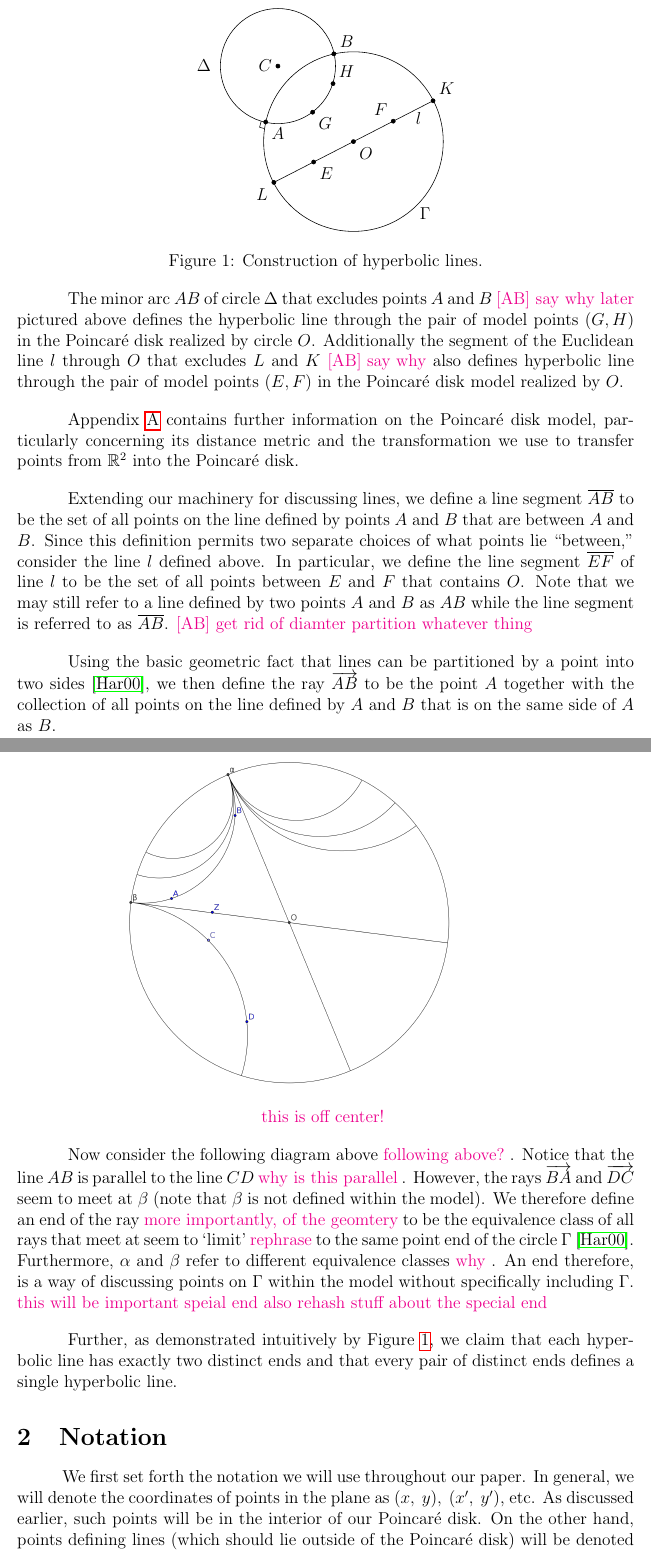
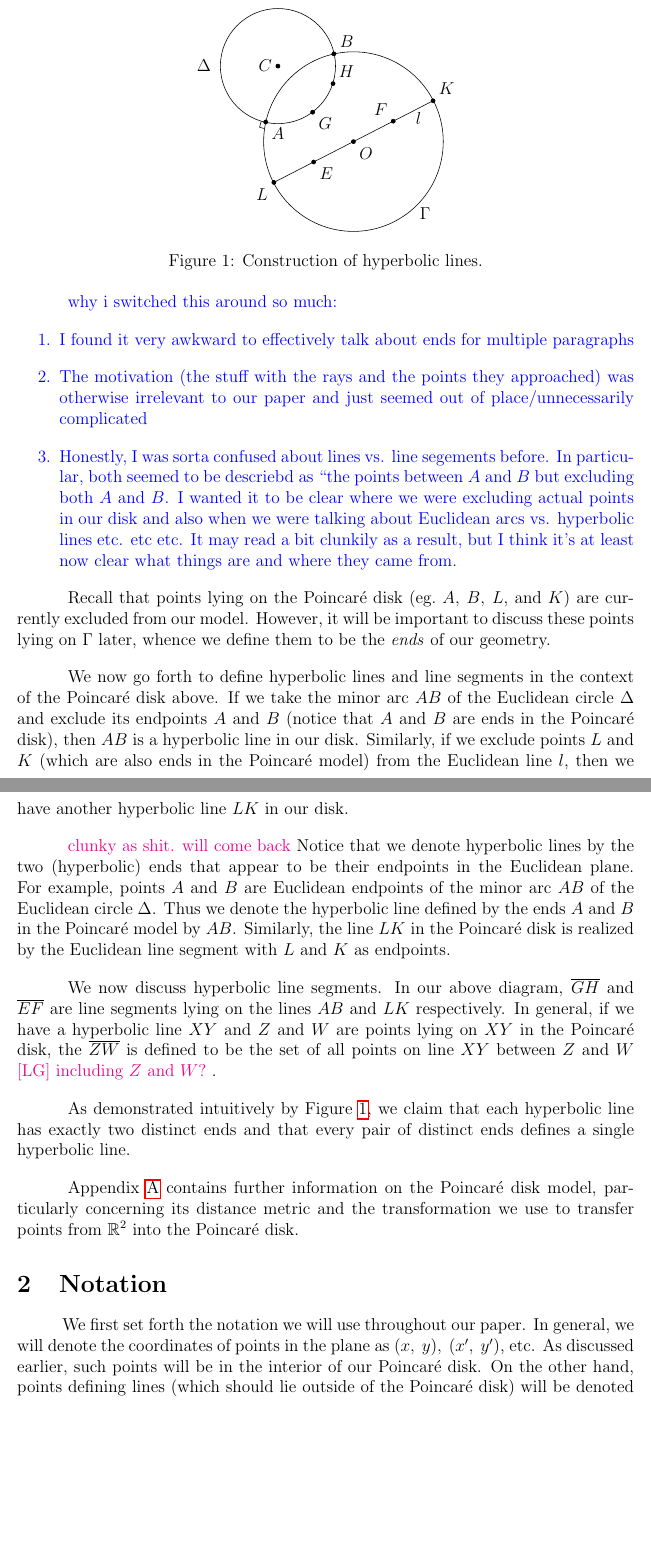
Before and after one commit to blinderm/317-paper, a LaTeX paper (paper/paper/blinderman_anna_goldberg_logan_317_paper.tex): two parts of pages 3 and 4 of 32, joined at a grey line, cut so that both start at the same text, the shorter picture padded with empty space. Compiled offline with pdfLaTeX.

Commit message:
redid intro

```diff
--- a/paper/paper/blinderman_anna_goldberg_logan_317_paper.tex
+++ b/paper/paper/blinderman_anna_goldberg_logan_317_paper.tex
@@ -186,25 +186,25 @@ Henri \poincare put forth two models for visualizing hyperbolic geometry: the \p
 	\caption{Construction of hyperbolic lines.}
 \end{figure}
 
-The minor arc $AB$ of circle $\Delta$ that excludes points $A$ and $B$ \todo{[AB] say why later} pictured above defines the hyperbolic line through the pair of model points $(G,H)$ in the \poincare disk realized by circle $O$. Additionally the segment of the Euclidean line $l$ through $O$ that excludes $L$ and $K$  \todo{[AB] say why}  also defines hyperbolic line through the pair of model points $(E,F)$ in the \poincare disk model realized by $O$.
+	\color{blue} why i switched this around so much:
+	\begin{enumerate}
+		\item I found it very awkward to effectively talk about ends for multiple paragraphs
+		\item The motivation (the stuff with the rays and the points they approached) was otherwise irrelevant to our paper and just seemed out of place/unnecessarily complicated
+		\item Honestly, I was sorta confused about lines vs. line segements before. In particular, both seemed to be descriebd as ``the points between $A$ and $B$ but excluding both $A$ and $B$. I wanted it to be clear where we were excluding actual points in our disk and also when we were talking about Euclidean arcs vs. hyperbolic lines etc. etc etc. It may read a bit clunkily as a result, but I think it's at least now clear what things are and where they came from.
+	\end{enumerate}
+	\color{black}
 
-Appendix \ref{appendixA} contains further information on the \poincare disk model, particularly concerning its distance metric and the transformation we use to transfer points from $\R^2$ into the \poincare disk.
+Recall that points lying on the \poincare disk (eg.~$A\ttc B \ttc L$, and $K$) are currently excluded from our model. However, it will be important to discuss these points lying on $\Gamma$ later, whence we define them to be the \textit{ends} of our geometry.
 
-Extending our machinery for discussing lines, we define a line segment $\overline{AB}$ to be the set of all points on the line defined by points $A$ and $B$ that are between $A$ and $B$. Since this definition permits two separate choices of what points lie ``between," consider the line $l$ defined above. In particular, we define the line segment $\overline{EF}$ of line $l$ to be the set of all points between $E$ and $F$ that contains $O$. Note that we may still refer to a line defined by two points $A$ and $B$ as $AB$ while the line segment is referred to as $\overline{AB}$. \todo{[AB] get rid of diamter partition whatever thing}
+We now go forth to define hyperbolic lines and line segments in the context of the \poincare disk above. If we take the minor arc $AB$ of the Euclidean circle $\Delta$ and exclude its endpoints $A$ and $B$ (notice that $A$ and $B$ are ends in the \poincare disk), then $AB$ is a hyperbolic line in our disk. Similarly, if we exclude points $L$ and $K$ (which are also ends in the \poincare model) from the Euclidean line $l$, then we have another hyperbolic line $LK$ in our disk.
 
-Using the basic geometric fact that lines can be partitioned by a point into two sides \cite{hartshorne}, we then define the ray $\overrightarrow{AB}$ to be the point $A$ together with the collection of all points on the line defined by $A$ and $B$ that is on the same side of $A$ as $B$.
+\todo{clunky as shit. will come back}Notice that we denote hyperbolic lines by the two (hyperbolic) ends that appear to be their endpoints in the Euclidean plane. For example, points $A$ and $B$ are Euclidean endpoints of the minor arc $AB$ of the Euclidean circle $\Delta$. Thus we denote the hyperbolic line defined by the ends $A$ and $B$ in the \poincare model by $AB$. Similarly, the line $LK$ in the \poincare disk is realized by the Euclidean line segment with $L$ and $K$ as endpoints.
 
-%\iffalse
-\begin{center}
-\includegraphics[width=160mm]{../images/ends_example_1.png} \\
-	\todo{this is off center!}
-\end{center}
-%\fi
+We now discuss hyperbolic line segments. In our above diagram, $\overline{GH}$ and $\overline{EF}$ are line segments lying on the lines $AB$ and $LK$ respectively. In general, if we have a hyperbolic line $XY$ and $Z$ and $W$ are points lying on $XY$ in the \poincare disk, the $\overline{ZW}$ is defined to be the set of all points on line $XY$ between $Z$ and $W$ \todo{[LG] including $Z$ and $W$?}.
 
+	As demonstrated intuitively by Figure \ref{fig:construction_hyperbolic_lines}, we claim that each hyperbolic line has exactly two distinct ends and that every pair of distinct ends defines a single hyperbolic line.
 
-Now consider the following diagram above \todo{following above?}. Notice that the line $AB$ is parallel to the line $CD$ \todo{why is this parallel}. However, the rays $\overrightarrow{BA}$ and $\overrightarrow{DC}$ seem to meet at $\beta$ (note that $\beta$ is not defined within the model). We therefore define an end of the ray \todo{more importantly, of the geomtery} to be the equivalence class of all rays that meet at seem to `limit' \todo{rephrase} to the same point end of the circle $\Gamma$ \cite{hartshorne}. Furthermore, $\alpha$ and $\beta$ refer to different equivalence classes \todo{why}. An end therefore, is a way of discussing points on $\Gamma$ within the model without specifically including $\Gamma$. \todo{this will be important speial end} \todo{also rehash stuff about the special end}
-
-	Further, as demonstrated intuitively by Figure \ref{fig:construction_hyperbolic_lines}, we claim that each hyperbolic line has exactly two distinct ends and that every pair of distinct ends defines a single hyperbolic line.
+	Appendix \ref{appendixA} contains further information on the \poincare disk model, particularly concerning its distance metric and the transformation we use to transfer points from $\R^2$ into the \poincare disk.
 
 %%%%%%%%%%%%%%%%%%%%%%%%%%%%%%%%%%%%%%%%%%%%%%%%%%%%%%%%
 \section{Notation}
```
Also changed, not shown: paper/paper/blinderman_anna_goldberg_logan_317_paper.tex (6 more changed lines).
